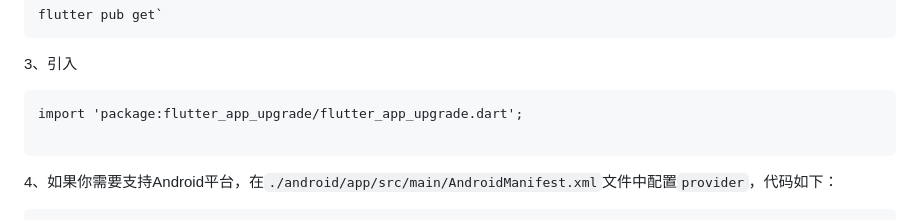
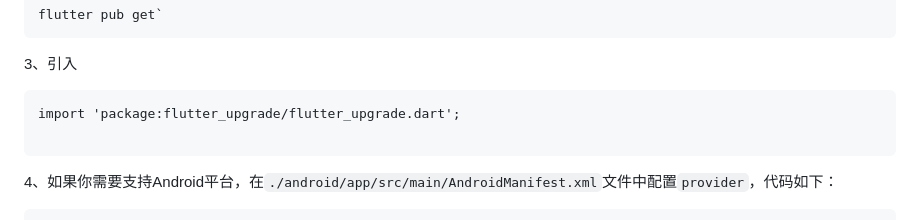
Before and after one commit to ZhouC125/flutter_upgrade, a Markdown page: README.md, the part around the change. Rendered like a GitHub page.

Commit message:
README.md修改

````diff
--- a/README.md
+++ b/README.md
@@ -15,7 +15,7 @@ flutter pub get`
 3、引入
 
 ```
-import 'package:flutter_app_upgrade/flutter_app_upgrade.dart';
+import 'package:flutter_upgrade/flutter_upgrade.dart';
 
 ```
 
````
